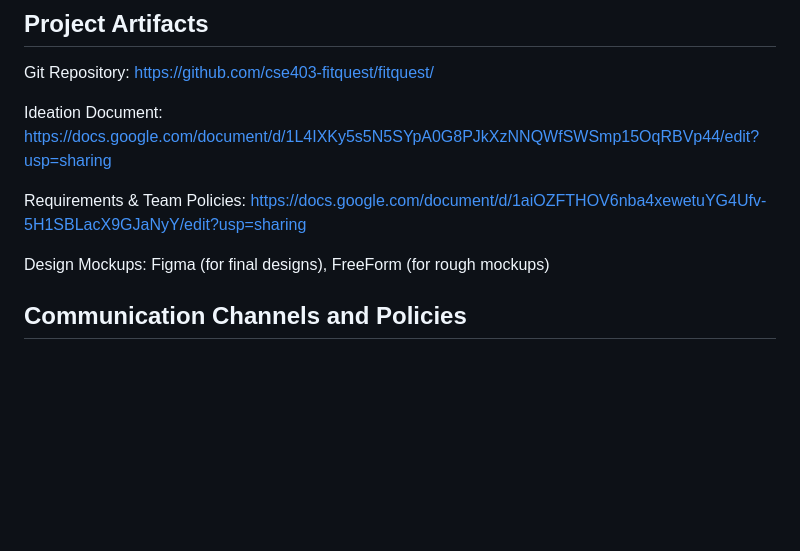
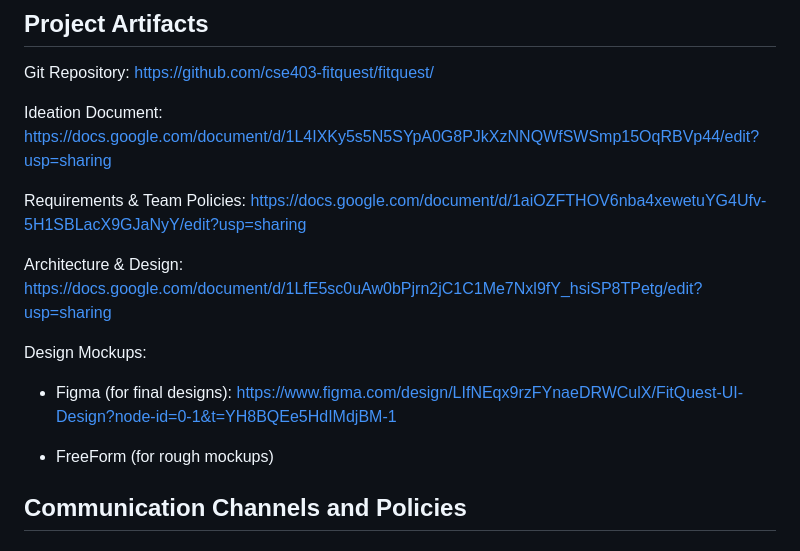
Before and after one commit to cse403-fitquest/fitquest, a Markdown page: team-resources.md, the part around the change. Drawn GitHub-style; blank space fills up the shorter version.

Commit message:
Add more doc links in team resources file

```diff
--- a/team-resources.md
+++ b/team-resources.md
@@ -27,7 +27,14 @@ Ideation Document: https://docs.google.com/document/d/1L4IXKy5s5N5SYpA0G8PJkXzNN
 
 Requirements & Team Policies: https://docs.google.com/document/d/1aiOZFTHOV6nba4xewetuYG4Ufv-5H1SBLacX9GJaNyY/edit?usp=sharing
 
-Design Mockups: Figma (for final designs), FreeForm (for rough mockups)
+Architecture & Design: https://docs.google.com/document/d/1LfE5sc0uAw0bPjrn2jC1C1Me7Nxl9fY_hsiSP8TPetg/edit?usp=sharing
+
+Design Mockups:
+
+- Figma (for final designs): https://www.figma.com/design/LIfNEqx9rzFYnaeDRWCulX/FitQuest-UI-Design?node-id=0-1&t=YH8BQEe5HdIMdjBM-1
+
+
+- FreeForm (for rough mockups)
 
 
 ## Communication Channels and Policies
```
